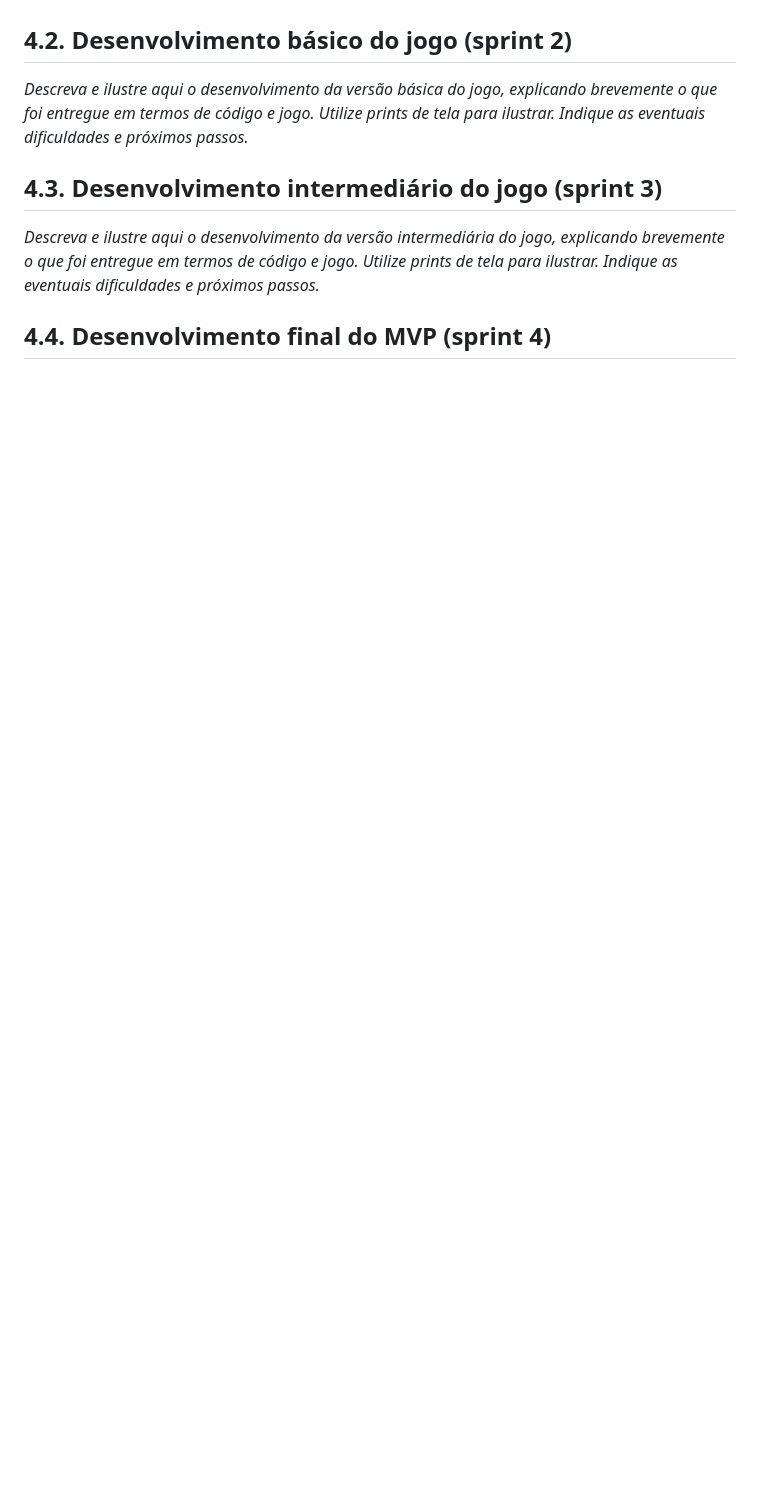
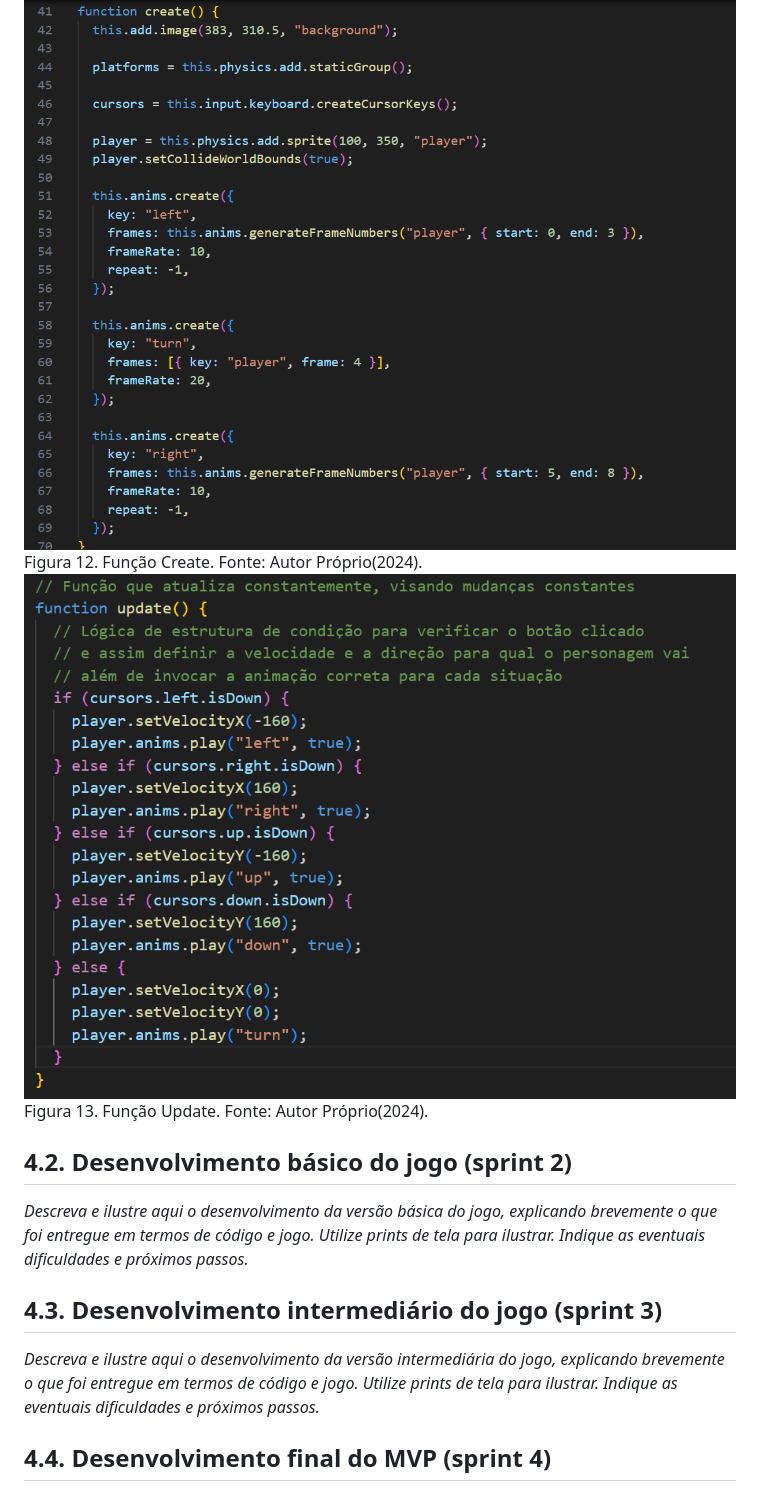
Before and after one commit to larissatemoteo/2024-T0014-IN01-G04, a Markdown page: document/gdd.md, the part around the change printed below. GitHub-like rendering; pictures changed too: assets/codigoParte4.png; blank space fills up the shorter version.

```diff
--- a/document/gdd.md
+++ b/document/gdd.md
@@ -380,3 +396,10 @@ Figura 7. Cenário Preliminar do Game. Fonte: Autor Próprio(2024).
+<img src="../assets/codigoParte3.png">
+Figura 12. Função Create. Fonte: Autor Próprio(2024).
+
+<img src="../assets/codigoParte4.png">
+Figura 13. Função Update. Fonte: Autor Próprio(2024).
+
+
 ## 4.2. Desenvolvimento básico do jogo (sprint 2)
 
 *Descreva e ilustre aqui o desenvolvimento da versão básica do jogo, explicando brevemente o que foi entregue em termos de código e jogo. Utilize prints de tela para ilustrar. Indique as eventuais dificuldades e próximos passos.*
```
Also changed, not shown: other parts of document/gdd.md (+16 -0 lines), assets/codigoHtml.png (added).
